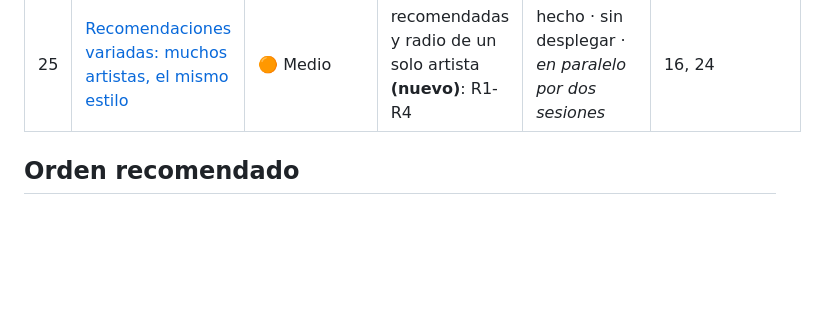
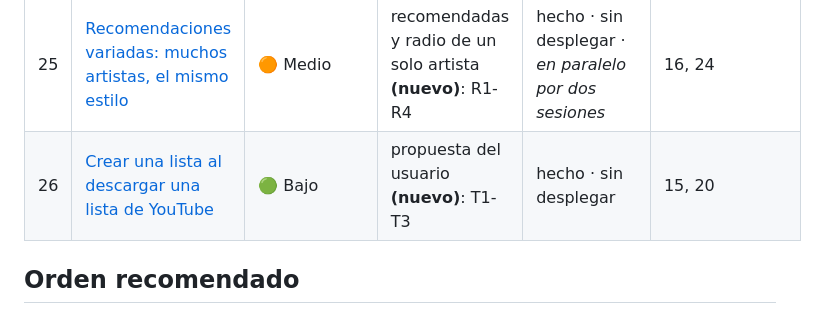
Before and after one commit to Ten1O0/YouTube-Music-Downloader, a Markdown page: docs/planes/INDEX.md, the part around the change. Rendered like a GitHub page; blank space fills up the shorter version.

```diff
--- a/docs/planes/INDEX.md
+++ b/docs/planes/INDEX.md
@@ -80,6 +80,7 @@ Qué puede romperse.
 | 23 | [Las listas y las ventanas, al nivel del resto de la app](23-listas-y-ventanas.md) | 🟠 Medio | ventanas antiguas, orden y duración de las listas **(nuevo)**: D1-D11 | hecho · sin desplegar · *probado en local por el usuario; el deshacer pasa al 24 (P9)* | 21 |
 | 24 | [Las listas, como en una app de música](24-listas-como-en-una-app-de-musica.md) | 🟠 Medio | propuestas elegidas por el usuario **(nuevo)**: P1-P5, P7-P12 | hecho · sin desplegar · *en paralelo por dos sesiones* | 23 |
 | 25 | [Recomendaciones variadas: muchos artistas, el mismo estilo](25-recomendaciones-variadas.md) | 🟠 Medio | recomendadas y radio de un solo artista **(nuevo)**: R1-R4 | hecho · sin desplegar · *en paralelo por dos sesiones* | 16, 24 |
+| 26 | [Crear una lista al descargar una lista de YouTube](26-lista-al-descargar.md) | 🟢 Bajo | propuesta del usuario **(nuevo)**: T1-T3 | hecho · sin desplegar | 15, 20 |
 
 ## Orden recomendado
 
```
Also changed, not shown: docs/planes/26-lista-al-descargar.md (added, +69 -0 lines).
